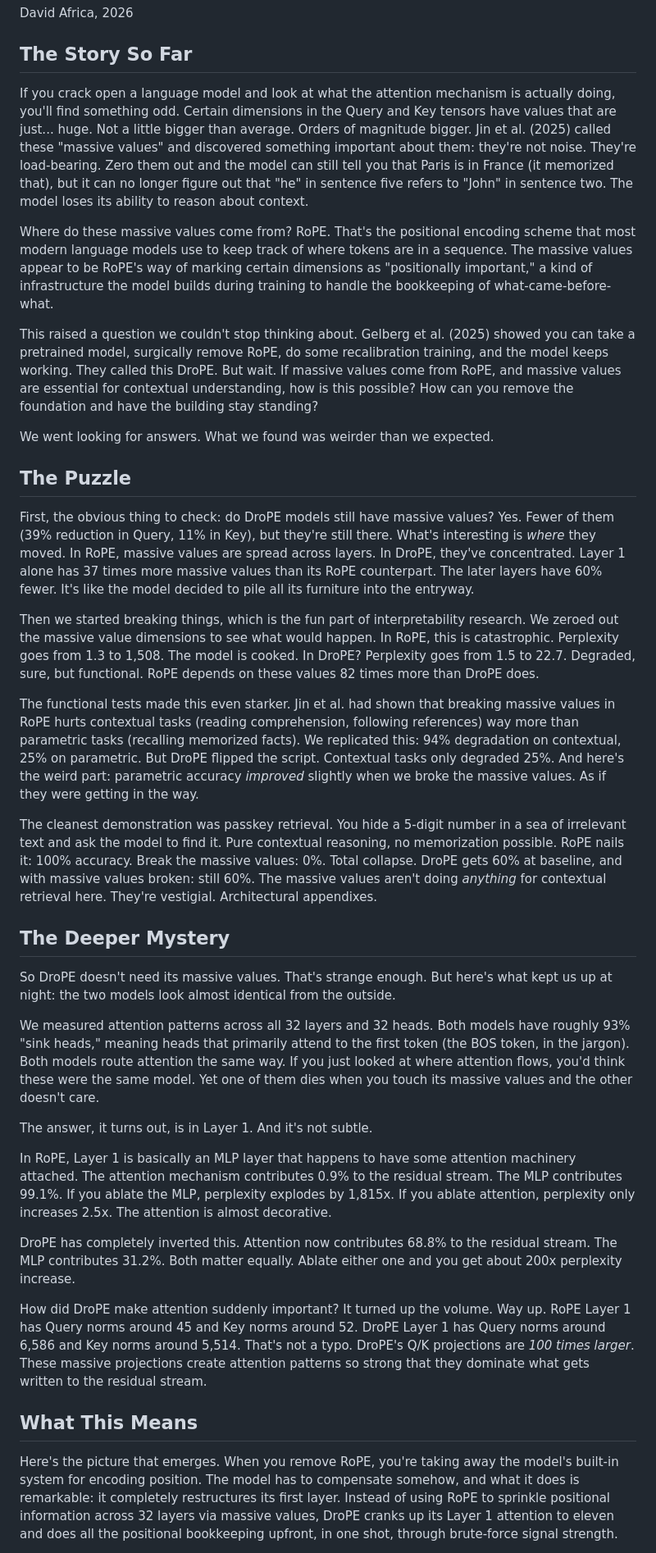
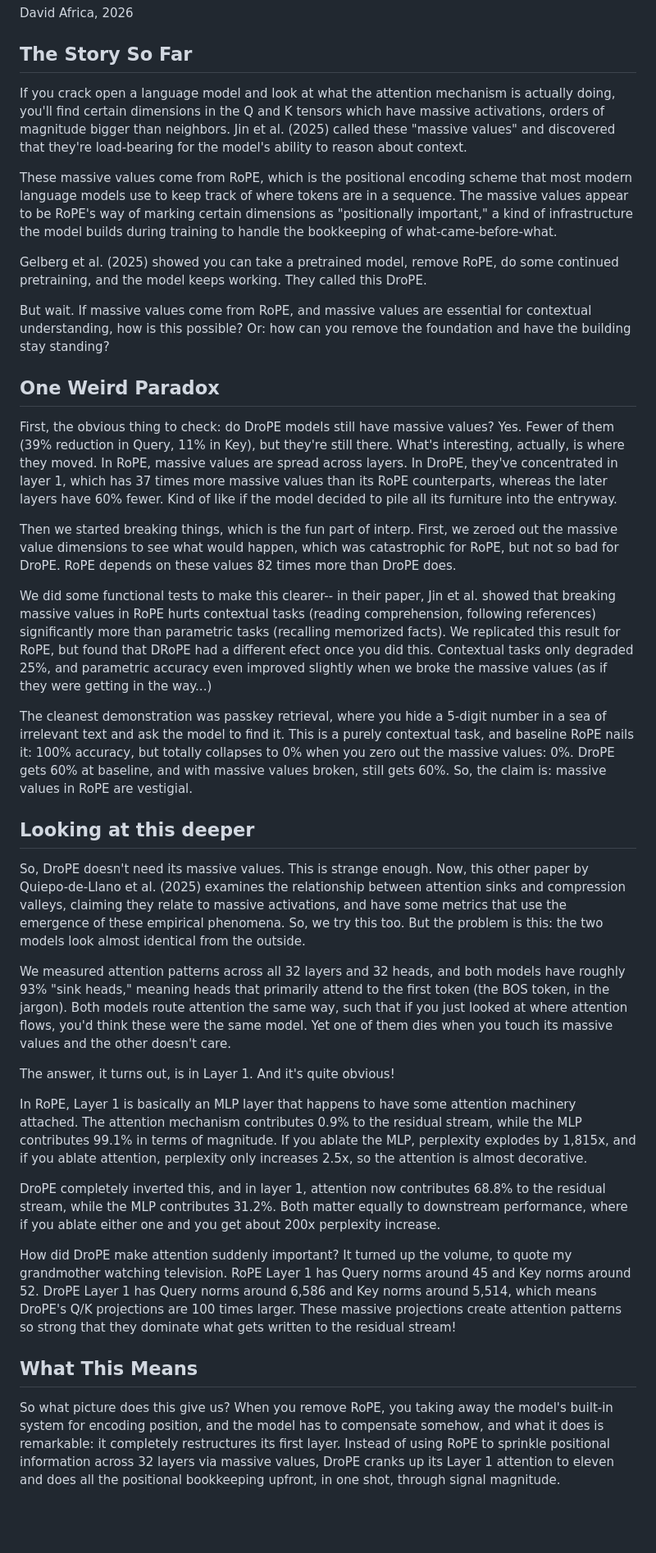
Before and after one commit to DavidDemitriAfrica/drope-activations, a Markdown page: results/FINDINGS.md, the part around one of its changes. Shown at 82% size. Drawn GitHub-style; blank space fills up the shorter version.

```diff
--- a/results/FINDINGS.md
+++ b/results/FINDINGS.md
@@ -4,39 +4,39 @@ David Africa, 2026
 
 ## The Story So Far
 
-If you crack open a language model and look at what the attention mechanism is actually doing, you'll find something odd. Certain dimensions in the Query and Key tensors have values that are just... huge. Not a little bigger than average. Orders of magnitude bigger. Jin et al. (2025) called these "massive values" and discovered something important about them: they're not noise. They're load-bearing. Zero them out and the model can still tell you that Paris is in France (it memorized that), but it can no longer figure out that "he" in sentence five refers to "John" in sentence two. The model loses its ability to reason about context.
+If you crack open a language model and look at what the attention mechanism is actually doing, you'll find certain dimensions in the Q and K tensors which have massive activations, orders of magnitude bigger than neighbors. Jin et al. (2025) called these "massive values" and discovered that they're load-bearing for the model's ability to reason about context.
 
-Where do these massive values come from? RoPE. That's the positional encoding scheme that most modern language models use to keep track of where tokens are in a sequence. The massive values appear to be RoPE's way of marking certain dimensions as "positionally important," a kind of infrastructure the model builds during training to handle the bookkeeping of what-came-before-what.
+These massive values come from RoPE, which is the positional encoding scheme that most modern language models use to keep track of where tokens are in a sequence. The massive values appear to be RoPE's way of marking certain dimensions as "positionally important," a kind of infrastructure the model builds during training to handle the bookkeeping of what-came-before-what.
 
-This raised a question we couldn't stop thinking about. Gelberg et al. (2025) showed you can take a pretrained model, surgically remove RoPE, do some recalibration training, and the model keeps working. They called this DroPE. But wait. If massive values come from RoPE, and massive values are essential for contextual understanding, how is this possible? How can you remove the foundation and have the building stay standing?
+Gelberg et al. (2025) showed you can take a pretrained model, remove RoPE, do some continued pretraining, and the model keeps working. They called this DroPE.
 
-We went looking for answers. What we found was weirder than we expected.
+But wait. If massive values come from RoPE, and massive values are essential for contextual understanding, how is this possible? Or: how can you remove the foundation and have the building stay standing?
 
-## The Puzzle
+## One Weird Paradox
 
-First, the obvious thing to check: do DroPE models still have massive values? Yes. Fewer of them (39% reduction in Query, 11% in Key), but they're still there. What's interesting is *where* they moved. In RoPE, massive values are spread across layers. In DroPE, they've concentrated. Layer 1 alone has 37 times more massive values than its RoPE counterpart. The later layers have 60% fewer. It's like the model decided to pile all its furniture into the entryway.
+First, the obvious thing to check: do DroPE models still have massive values? Yes. Fewer of them (39% reduction in Query, 11% in Key), but they're still there. What's interesting, actually, is where they moved. In RoPE, massive values are spread across layers. In DroPE, they've concentrated in layer 1, which has 37 times more massive values than its RoPE counterparts, whereas the later layers have 60% fewer. Kind of like if the model decided to pile all its furniture into the entryway.
 
-Then we started breaking things, which is the fun part of interpretability research. We zeroed out the massive value dimensions to see what would happen. In RoPE, this is catastrophic. Perplexity goes from 1.3 to 1,508. The model is cooked. In DroPE? Perplexity goes from 1.5 to 22.7. Degraded, sure, but functional. RoPE depends on these values 82 times more than DroPE does.
+Then we started breaking things, which is the fun part of interp. First, we zeroed out the massive value dimensions to see what would happen, which was catastrophic for RoPE, but not so bad for DroPE. RoPE depends on these values 82 times more than DroPE does.
 
-The functional tests made this even starker. Jin et al. had shown that breaking massive values in RoPE hurts contextual tasks (reading comprehension, following references) way more than parametric tasks (recalling memorized facts). We replicated this: 94% degradation on contextual, 25% on parametric. But DroPE flipped the script. Contextual tasks only degraded 25%. And here's the weird part: parametric accuracy *improved* slightly when we broke the massive values. As if they were getting in the way.
+We did some functional tests to make this clearer-- in their paper, Jin et al. showed that breaking massive values in RoPE hurts contextual tasks (reading comprehension, following references) significantly more than parametric tasks (recalling memorized facts). We replicated this result for RoPE, but found that DRoPE had a different efect once you did this. Contextual tasks only degraded 25%, and parametric accuracy even improved slightly when we broke the massive values (as if they were getting in the way...)
 
-The cleanest demonstration was passkey retrieval. You hide a 5-digit number in a sea of irrelevant text and ask the model to find it. Pure contextual reasoning, no memorization possible. RoPE nails it: 100% accuracy. Break the massive values: 0%. Total collapse. DroPE gets 60% at baseline, and with massive values broken: still 60%. The massive values aren't doing *anything* for contextual retrieval here. They're vestigial. Architectural appendixes.
+The cleanest demonstration was passkey retrieval, where you hide a 5-digit number in a sea of irrelevant text and ask the model to find it. This is a purely contextual task, and baseline RoPE nails it: 100% accuracy, but totally collapses to 0% when you zero out the massive values: 0%. DroPE gets 60% at baseline, and with massive values broken, still gets 60%. So, the claim is: massive values in RoPE are vestigial.
 
-## The Deeper Mystery
+## Looking at this deeper
 
-So DroPE doesn't need its massive values. That's strange enough. But here's what kept us up at night: the two models look almost identical from the outside.
+So, DroPE doesn't need its massive values. This is strange enough. Now, this other paper by Quiepo-de-Llano et al. (2025) examines the relationship between attention sinks and compression valleys, claiming they relate to massive activations, and have some metrics that use the emergence of these empirical phenomena. So, we try this too. But the problem is this: the two models look almost identical from the outside.
 
-We measured attention patterns across all 32 layers and 32 heads. Both models have roughly 93% "sink heads," meaning heads that primarily attend to the first token (the BOS token, in the jargon). Both models route attention the same way. If you just looked at where attention flows, you'd think these were the same model. Yet one of them dies when you touch its massive values and the other doesn't care.
+We measured attention patterns across all 32 layers and 32 heads, and both models have roughly 93% "sink heads," meaning heads that primarily attend to the first token (the BOS token, in the jargon). Both models route attention the same way, such that if you just looked at where attention flows, you'd think these were the same model. Yet one of them dies when you touch its massive values and the other doesn't care.
 
-The answer, it turns out, is in Layer 1. And it's not subtle.
+The answer, it turns out, is in Layer 1. And it's quite obvious!
 
-In RoPE, Layer 1 is basically an MLP layer that happens to have some attention machinery attached. The attention mechanism contributes 0.9% to the residual stream. The MLP contributes 99.1%. If you ablate the MLP, perplexity explodes by 1,815x. If you ablate attention, perplexity only increases 2.5x. The attention is almost decorative.
+In RoPE, Layer 1 is basically an MLP layer that happens to have some attention machinery attached. The attention mechanism contributes 0.9% to the residual stream, while the MLP contributes 99.1% in terms of magnitude. If you ablate the MLP, perplexity explodes by 1,815x, and if you ablate attention, perplexity only increases 2.5x, so the attention is almost decorative.
 
-DroPE has completely inverted this. Attention now contributes 68.8% to the residual stream. The MLP contributes 31.2%. Both matter equally. Ablate either one and you get about 200x perplexity increase.
+DroPE completely inverted this, and in layer 1, attention now contributes 68.8% to the residual stream, while the MLP contributes 31.2%. Both matter equally to downstream performance, where if you ablate either one and you get about 200x perplexity increase.
 
-How did DroPE make attention suddenly important? It turned up the volume. Way up. RoPE Layer 1 has Query norms around 45 and Key norms around 52. DroPE Layer 1 has Query norms around 6,586 and Key norms around 5,514. That's not a typo. DroPE's Q/K projections are *100 times larger*. These massive projections create attention patterns so strong that they dominate what gets written to the residual stream.
+How did DroPE make attention suddenly important? It turned up the volume, to quote my grandmother watching television. RoPE Layer 1 has Query norms around 45 and Key norms around 52. DroPE Layer 1 has Query norms around 6,586 and Key norms around 5,514, which means DroPE's Q/K projections are 100 times larger. These massive projections create attention patterns so strong that they dominate what gets written to the residual stream!
 
 ## What This Means
 
-Here's the picture that emerges. When you remove RoPE, you're taking away the model's built-in system for encoding position. The model has to compensate somehow, and what it does is remarkable: it completely restructures its first layer. Instead of using RoPE to sprinkle positional information across 32 layers via massive values, DroPE cranks up its Layer 1 attention to eleven and does all the positional bookkeeping upfront, in one shot, through brute-force signal strength.
+So what picture does this give us? When you remove RoPE, you taking away the model's built-in system for encoding position, and the model has to compensate somehow, and what it does is remarkable: it completely restructures its first layer. Instead of using RoPE to sprinkle positional information across 32 layers via massive values, DroPE cranks up its Layer 1 attention to eleven and does all the positional bookkeeping upfront, in one shot, through signal magnitude.
 
```
Also changed, not shown: other parts of results/FINDINGS.md (+2 -2 lines).
